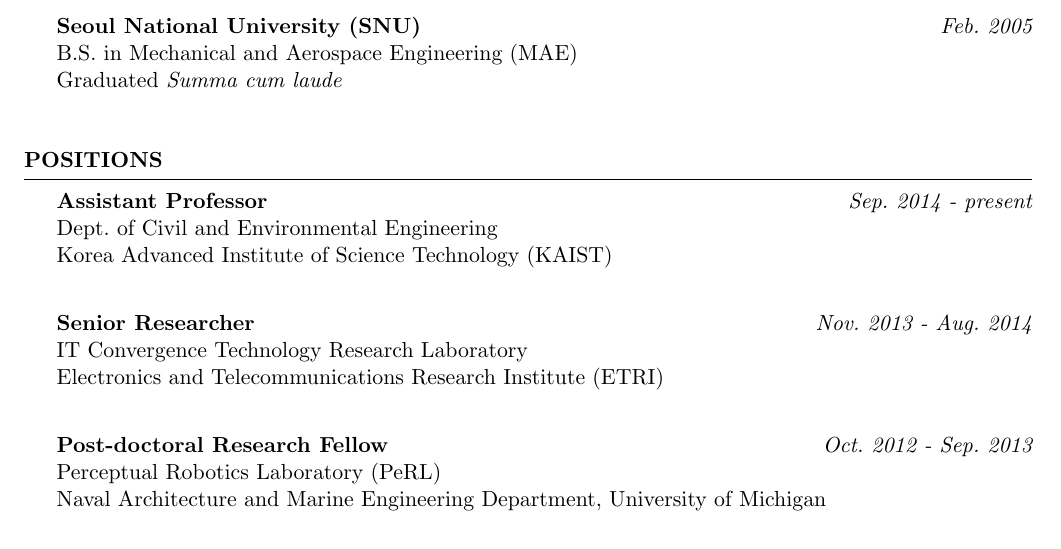
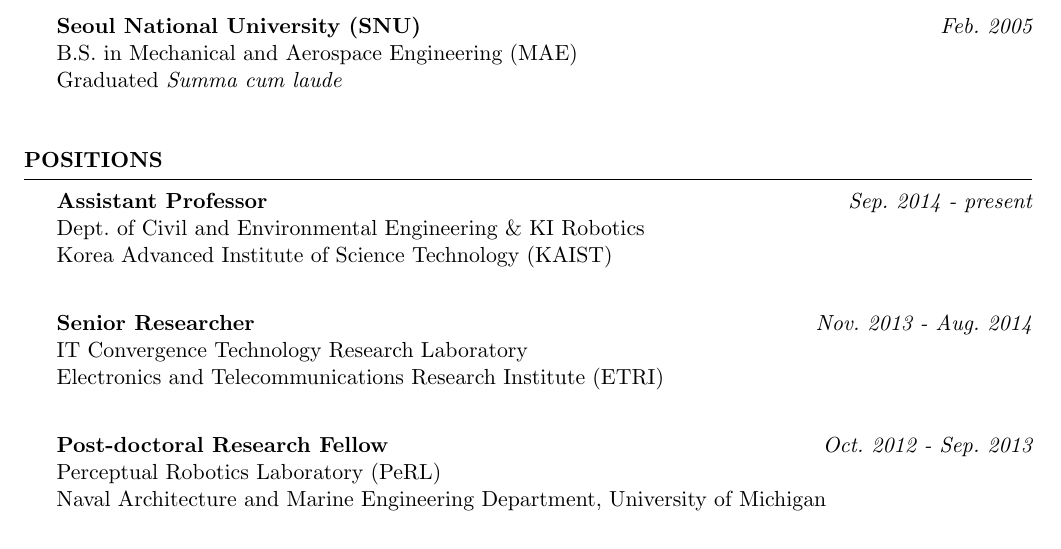
Before and after one commit to johyeongseob/cv-johs, a LaTeX CV (cv.tex, which reads src/positions.tex): part of page 1 of 7, cut so that both start at the same text. Compiled offline with pdfLaTeX.

Commit message:
ak: adding KI-R

```diff
--- a/src/positions.tex
+++ b/src/positions.tex
@@ -1,7 +1,7 @@
 \begin{rSection}{Positions}
 
 {\bf Assistant Professor} \hfill {\em Sep. 2014 - present} \\
-Dept. of Civil and Environmental Engineering \\
+Dept. of Civil and Environmental Engineering \& KI Robotics\\
 \acf{KAIST}\\
 
 {\bf Senior Researcher} \hfill {\em Nov. 2013 - Aug. 2014} \\
```
Also changed, not shown: cv.pdf.
